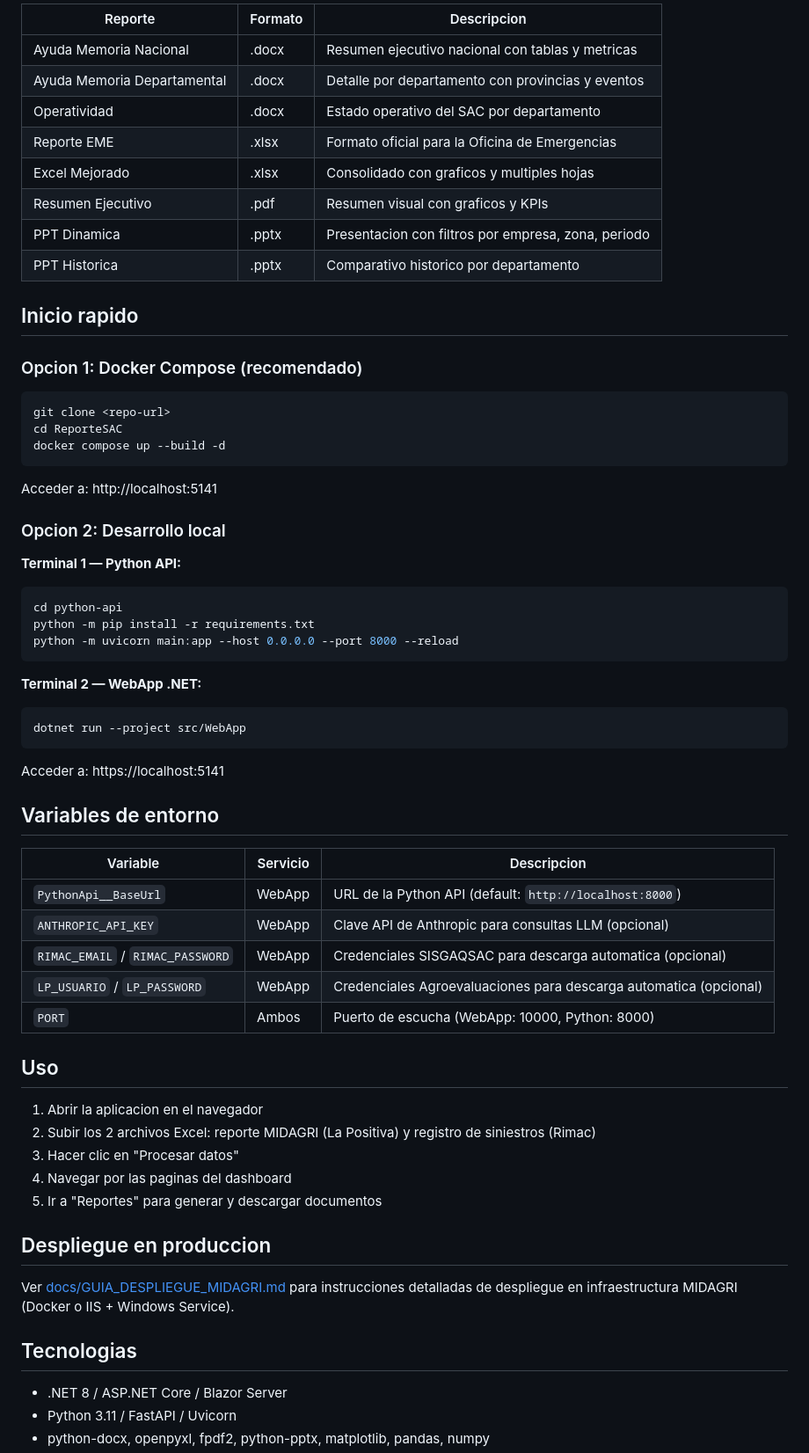
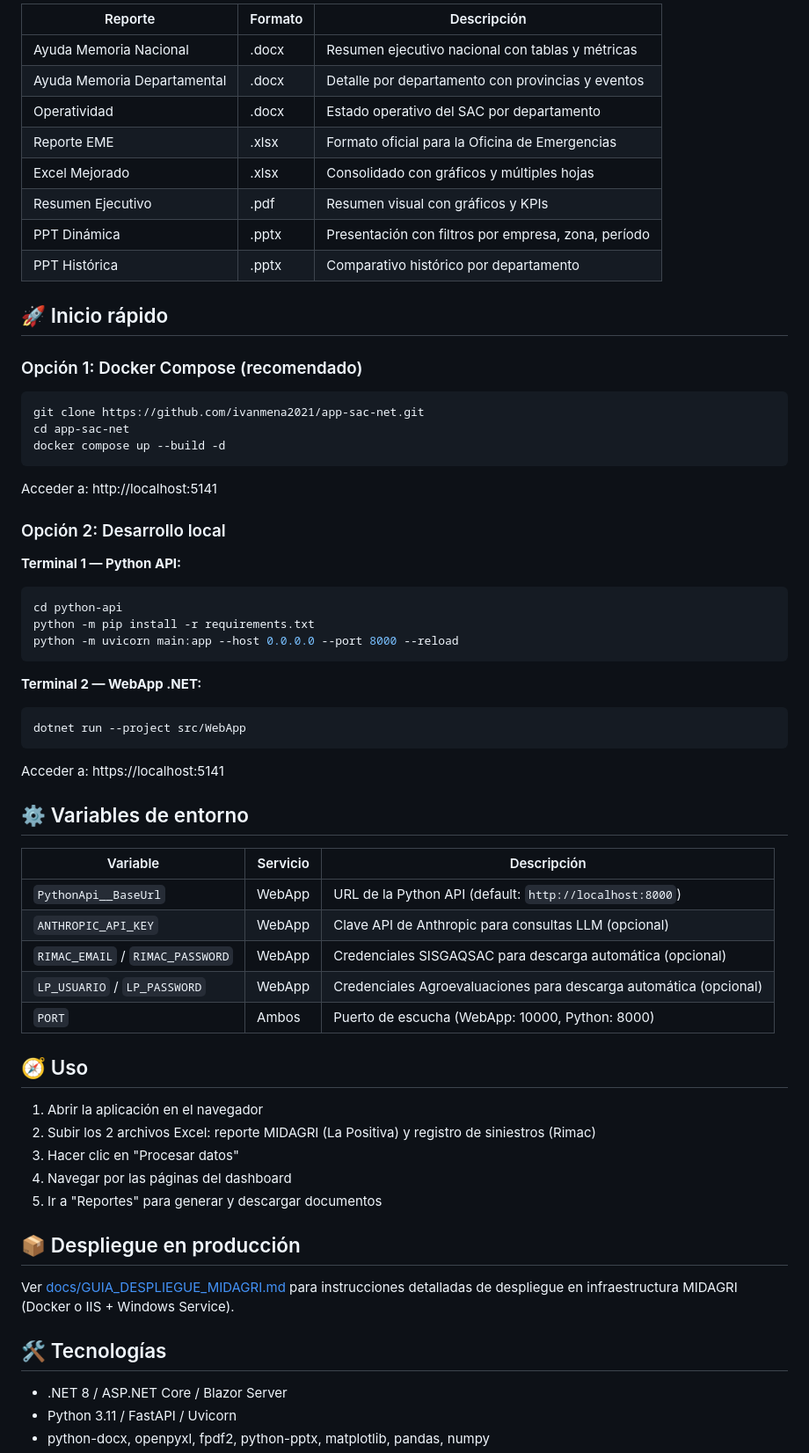
Before and after one commit to ivanmena2021/app-sac-net, a Markdown page: README.md, the part around one of its changes. Shown at 88% size. GitHub-like rendering.

````diff
--- a/README.md
+++ b/README.md
@@ -72,28 +92,28 @@ ReporteSAC/
 
-| Reporte | Formato | Descripcion |
+| Reporte | Formato | Descripción |
 |---------|---------|-------------|
-| Ayuda Memoria Nacional | .docx | Resumen ejecutivo nacional con tablas y metricas |
+| Ayuda Memoria Nacional | .docx | Resumen ejecutivo nacional con tablas y métricas |
 | Ayuda Memoria Departamental | .docx | Detalle por departamento con provincias y eventos |
 | Operatividad | .docx | Estado operativo del SAC por departamento |
 | Reporte EME | .xlsx | Formato oficial para la Oficina de Emergencias |
-| Excel Mejorado | .xlsx | Consolidado con graficos y multiples hojas |
-| Resumen Ejecutivo | .pdf | Resumen visual con graficos y KPIs |
-| PPT Dinamica | .pptx | Presentacion con filtros por empresa, zona, periodo |
-| PPT Historica | .pptx | Comparativo historico por departamento |
+| Excel Mejorado | .xlsx | Consolidado con gráficos y múltiples hojas |
+| Resumen Ejecutivo | .pdf | Resumen visual con gráficos y KPIs |
+| PPT Dinámica | .pptx | Presentación con filtros por empresa, zona, período |
+| PPT Histórica | .pptx | Comparativo histórico por departamento |
 
-## Inicio rapido
+## 🚀 Inicio rápido
 
-### Opcion 1: Docker Compose (recomendado)
+### Opción 1: Docker Compose (recomendado)
 
 ```bash
-git clone <repo-url>
-cd ReporteSAC
+git clone https://github.com/ivanmena2021/app-sac-net.git
+cd app-sac-net
 docker compose up --build -d
 ```
 
 Acceder a: http://localhost:5141
 
-### Opcion 2: Desarrollo local
+### Opción 2: Desarrollo local
 
 **Terminal 1 — Python API:**
 ```bash
@@ -109,29 +129,29 @@ dotnet run --project src/WebApp
 
 Acceder a: https://localhost:5141
 
-## Variables de entorno
+## ⚙️ Variables de entorno
 
-| Variable | Servicio | Descripcion |
+| Variable | Servicio | Descripción |
 |----------|----------|-------------|
 | `PythonApi__BaseUrl` | WebApp | URL de la Python API (default: `http://localhost:8000`) |
 | `ANTHROPIC_API_KEY` | WebApp | Clave API de Anthropic para consultas LLM (opcional) |
-| `RIMAC_EMAIL` / `RIMAC_PASSWORD` | WebApp | Credenciales SISGAQSAC para descarga automatica (opcional) |
-| `LP_USUARIO` / `LP_PASSWORD` | WebApp | Credenciales Agroevaluaciones para descarga automatica (opcional) |
+| `RIMAC_EMAIL` / `RIMAC_PASSWORD` | WebApp | Credenciales SISGAQSAC para descarga automática (opcional) |
+| `LP_USUARIO` / `LP_PASSWORD` | WebApp | Credenciales Agroevaluaciones para descarga automática (opcional) |
 | `PORT` | Ambos | Puerto de escucha (WebApp: 10000, Python: 8000) |
 
-## Uso
+## 🧭 Uso
 
-1. Abrir la aplicacion en el navegador
+1. Abrir la aplicación en el navegador
 2. Subir los 2 archivos Excel: reporte MIDAGRI (La Positiva) y registro de siniestros (Rimac)
 3. Hacer clic en "Procesar datos"
-4. Navegar por las paginas del dashboard
+4. Navegar por las páginas del dashboard
 5. Ir a "Reportes" para generar y descargar documentos
 
-## Despliegue en produccion
+## 📦 Despliegue en producción
 
 Ver [docs/GUIA_DESPLIEGUE_MIDAGRI.md](docs/GUIA_DESPLIEGUE_MIDAGRI.md) para instrucciones detalladas de despliegue en infraestructura MIDAGRI (Docker o IIS + Windows Service).
 
-## Tecnologias
+## 🛠️ Tecnologías
 
 - .NET 8 / ASP.NET Core / Blazor Server
 - Python 3.11 / FastAPI / Uvicorn
````
Also changed, not shown: other parts of README.md (+46 -18 lines).
